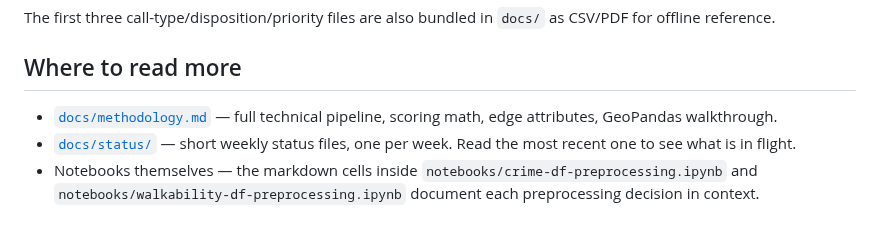
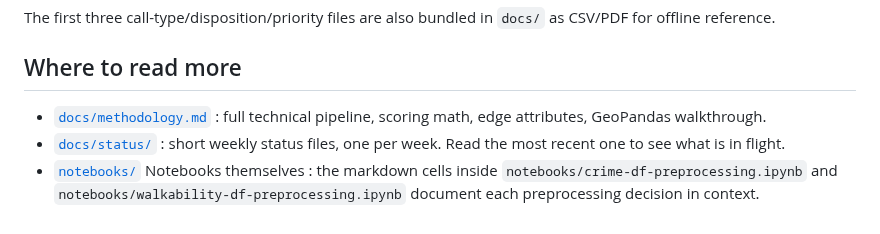
Before and after one commit to vanshika-s/SafePath, a Markdown page: README.md, the part around one of its changes. Drawn GitHub-style.

```diff
--- a/README.md
+++ b/README.md
@@ -115,6 +115,6 @@ The first three call-type/disposition/priority files are also bundled in `docs/`
 
 ## Where to read more
 
-- [`docs/methodology.md`](docs/methodology.md) — full technical pipeline, scoring math, edge attributes, GeoPandas walkthrough.
-- [`docs/status/`](docs/status/) — short weekly status files, one per week. Read the most recent one to see what is in flight.
-- Notebooks themselves — the markdown cells inside `notebooks/crime-df-preprocessing.ipynb` and `notebooks/walkability-df-preprocessing.ipynb` document each preprocessing decision in context.
+- [`docs/methodology.md`](docs/methodology.md) : full technical pipeline, scoring math, edge attributes, GeoPandas walkthrough.
+- [`docs/status/`](docs/status/) : short weekly status files, one per week. Read the most recent one to see what is in flight.
+- [`notebooks/`](notebooks/) Notebooks themselves : the markdown cells inside `notebooks/crime-df-preprocessing.ipynb` and `notebooks/walkability-df-preprocessing.ipynb` document each preprocessing decision in context.
```
Also changed, not shown: other parts of README.md (+5 -5 lines).
